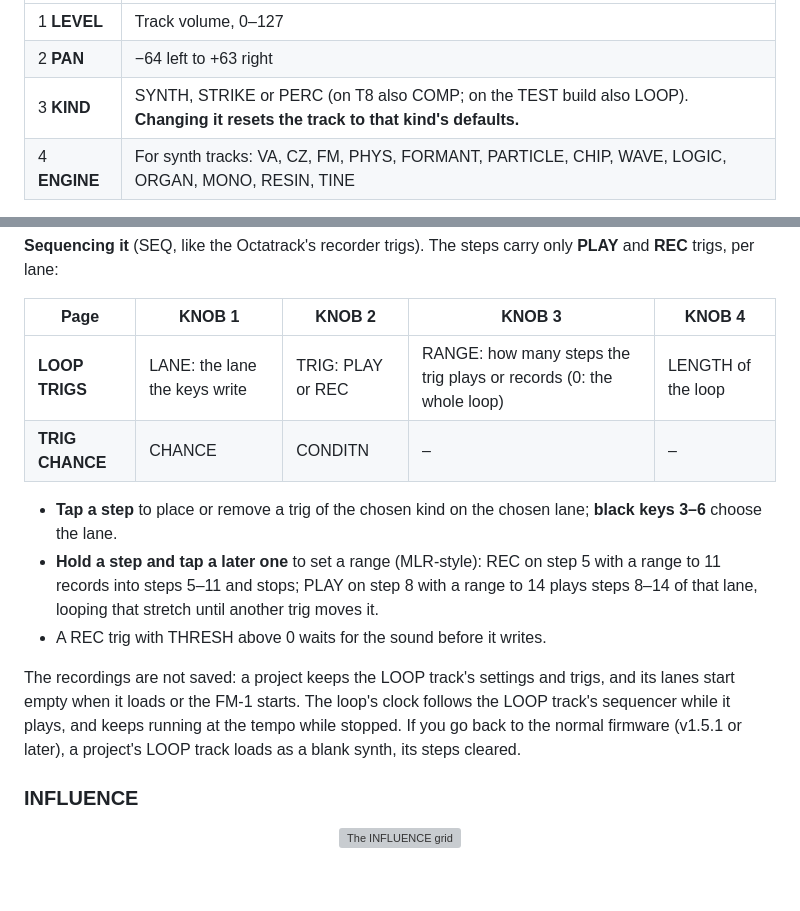
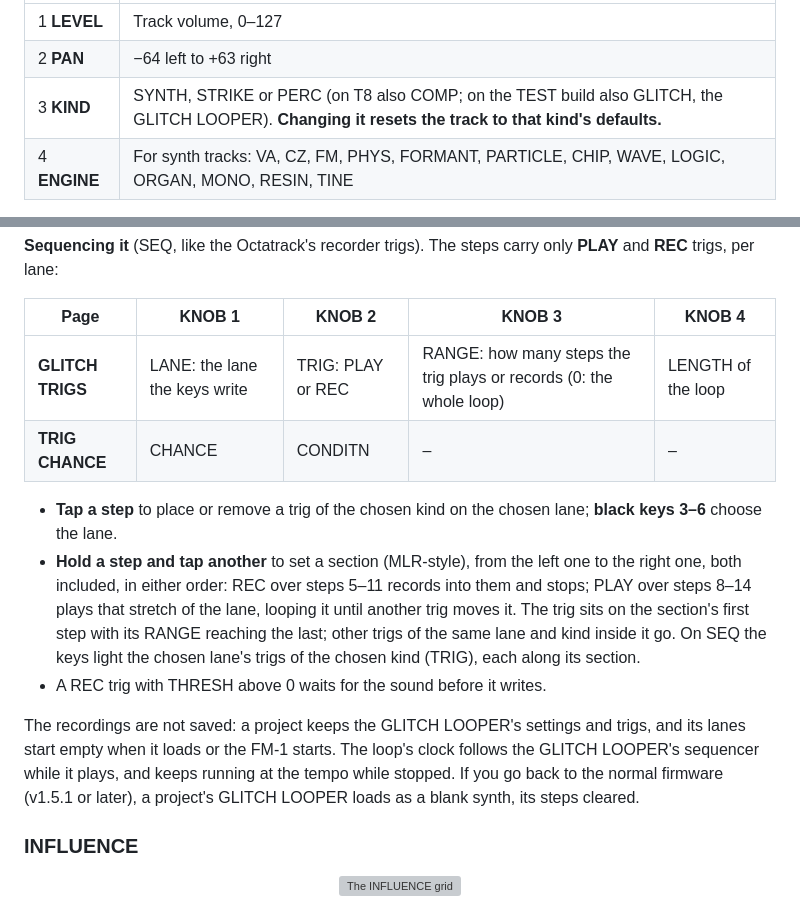
Before and after one commit to De-Pattern/Ravel_FM1, a Markdown page: README.md, 2 parts joined by grey strips. Rendered like a GitHub page; blank space fills up the shorter version; grey boxes are pictures that could not be loaded.

```diff
--- a/README.md
+++ b/README.md
@@ -225,7 +225,7 @@ The current track is highlighted.
 | --- | --- |
 | 1 **LEVEL** | Track volume, 0–127 |
 | 2 **PAN** | −64 left to +63 right |
-| 3 **KIND** | SYNTH, STRIKE or PERC (on T8 also COMP; on the TEST build also LOOP). **Changing it resets the track to that kind's defaults.** |
+| 3 **KIND** | SYNTH, STRIKE or PERC (on T8 also COMP; on the TEST build also GLITCH, the GLITCH LOOPER). **Changing it resets the track to that kind's defaults.** |
 | 4 **ENGINE** | For synth tracks: VA, CZ, FM, PHYS, FORMANT, PARTICLE, CHIP, WAVE, LOGIC, ORGAN, MONO, RESIN, TINE |
 
 **ALGORITHM** picks the track; **PRESETS** loads a sound of the track's kind.
@@ -336,14 +336,14 @@ PITCH and SPEED are apart: SPEED changes how fast the loop runs, and PITCH trans
 
 | Page | KNOB 1 | KNOB 2 | KNOB 3 | KNOB 4 |
 | --- | --- | --- | --- | --- |
-| **LOOP TRIGS** | LANE: the lane the keys write | TRIG: PLAY or REC | RANGE: how many steps the trig plays or records (0: the whole loop) | LENGTH of the loop |
+| **GLITCH TRIGS** | LANE: the lane the keys write | TRIG: PLAY or REC | RANGE: how many steps the trig plays or records (0: the whole loop) | LENGTH of the loop |
 | **TRIG CHANCE** | CHANCE | CONDITN | – | – |
 
 - **Tap a step** to place or remove a trig of the chosen kind on the chosen lane; **black keys 3–6** choose the lane.
-- **Hold a step and tap a later one** to set a range (MLR-style): REC on step 5 with a range to 11 records into steps 5–11 and stops; PLAY on step 8 with a range to 14 plays steps 8–14 of that lane, looping that stretch until another trig moves it.
+- **Hold a step and tap another** to set a section (MLR-style), from the left one to the right one, both included, in either order: REC over steps 5–11 records into them and stops; PLAY over steps 8–14 plays that stretch of the lane, looping it until another trig moves it. The trig sits on the section's first step with its RANGE reaching the last; other trigs of the same lane and kind inside it go. On SEQ the keys light the chosen lane's trigs of the chosen kind (TRIG), each along its section.
 - A REC trig with THRESH above 0 waits for the sound before it writes.
 
-The recordings are not saved: a project keeps the LOOP track's settings and trigs, and its lanes start empty when it loads or the FM-1 starts. The loop's clock follows the LOOP track's sequencer while it plays, and keeps running at the tempo while stopped. If you go back to the normal firmware (v1.5.1 or later), a project's LOOP track loads as a blank synth, its steps cleared.
+The recordings are not saved: a project keeps the GLITCH LOOPER's settings and trigs, and its lanes start empty when it loads or the FM-1 starts. The loop's clock follows the GLITCH LOOPER's sequencer while it plays, and keeps running at the tempo while stopped. If you go back to the normal firmware (v1.5.1 or later), a project's GLITCH LOOPER loads as a blank synth, its steps cleared.
 
 ### INFLUENCE
 
```
Also changed, not shown: other parts of README.md (+23 -23 lines), docs/manual/loop.png, docs/manual/loopseq.png, 4 other files.
